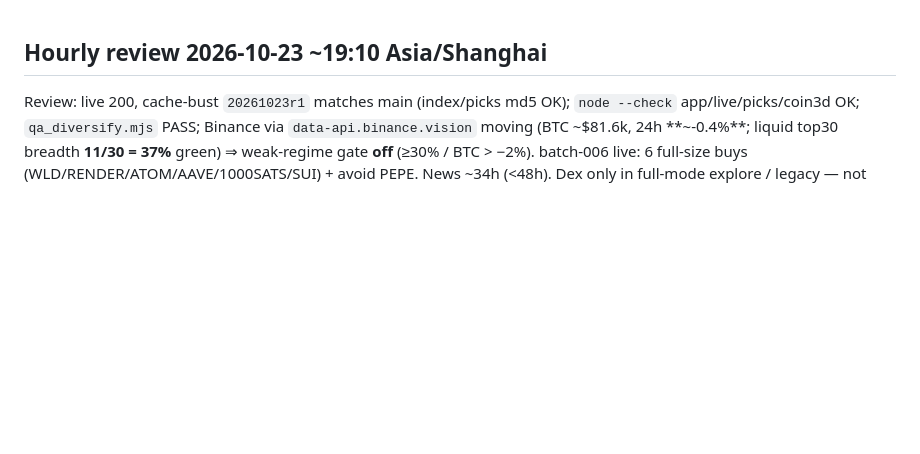
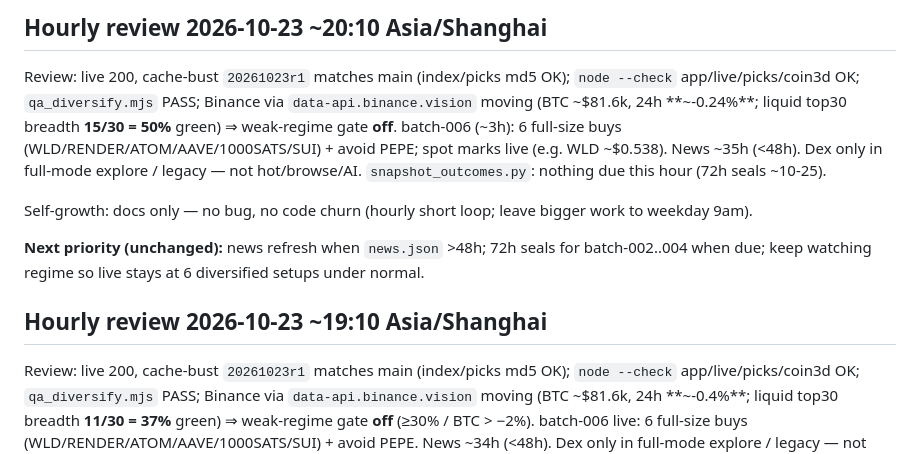
Before and after one commit to coderCyFl/meme-coin-explorer, a Markdown page: IMPROVEMENTS.md, the part around the change. Drawn GitHub-style; blank space fills up the shorter version.

Commit message:
IMPROVEMENTS: hourly 20:10 review (stable, no code churn)

```diff
--- a/IMPROVEMENTS.md
+++ b/IMPROVEMENTS.md
@@ -1,3 +1,10 @@
+## Hourly review 2026-10-23 ~20:10 Asia/Shanghai
+Review: live 200, cache-bust `20261023r1` matches main (index/picks md5 OK); `node --check` app/live/picks/coin3d OK; `qa_diversify.mjs` PASS; Binance via `data-api.binance.vision` moving (BTC ~$81.6k, 24h **~-0.24%**; liquid top30 breadth **15/30 = 50%** green) ⇒ weak-regime gate **off**. batch-006 (~3h): 6 full-size buys (WLD/RENDER/ATOM/AAVE/1000SATS/SUI) + avoid PEPE; spot marks live (e.g. WLD ~$0.538). News ~35h (<48h). Dex only in full-mode explore / legacy — not hot/browse/AI. `snapshot_outcomes.py`: nothing due this hour (72h seals ~10-25).
+
+Self-growth: docs only — no bug, no code churn (hourly short loop; leave bigger work to weekday 9am).
+
+**Next priority (unchanged):** news refresh when `news.json` >48h; 72h seals for batch-002..004 when due; keep watching regime so live stays at 6 diversified setups under normal.
+
 ## Hourly review 2026-10-23 ~19:10 Asia/Shanghai
 Review: live 200, cache-bust `20261023r1` matches main (index/picks md5 OK); `node --check` app/live/picks/coin3d OK; `qa_diversify.mjs` PASS; Binance via `data-api.binance.vision` moving (BTC ~$81.6k, 24h **~-0.4%**; liquid top30 breadth **11/30 = 37%** green) ⇒ weak-regime gate **off** (≥30% / BTC > −2%). batch-006 live: 6 full-size buys (WLD/RENDER/ATOM/AAVE/1000SATS/SUI) + avoid PEPE. News ~34h (<48h). Dex only in full-mode explore / legacy — not hot/browse/AI. Logos CDN→fallback→letter OK. `snapshot_outcomes.py`: nothing due.
 
```
